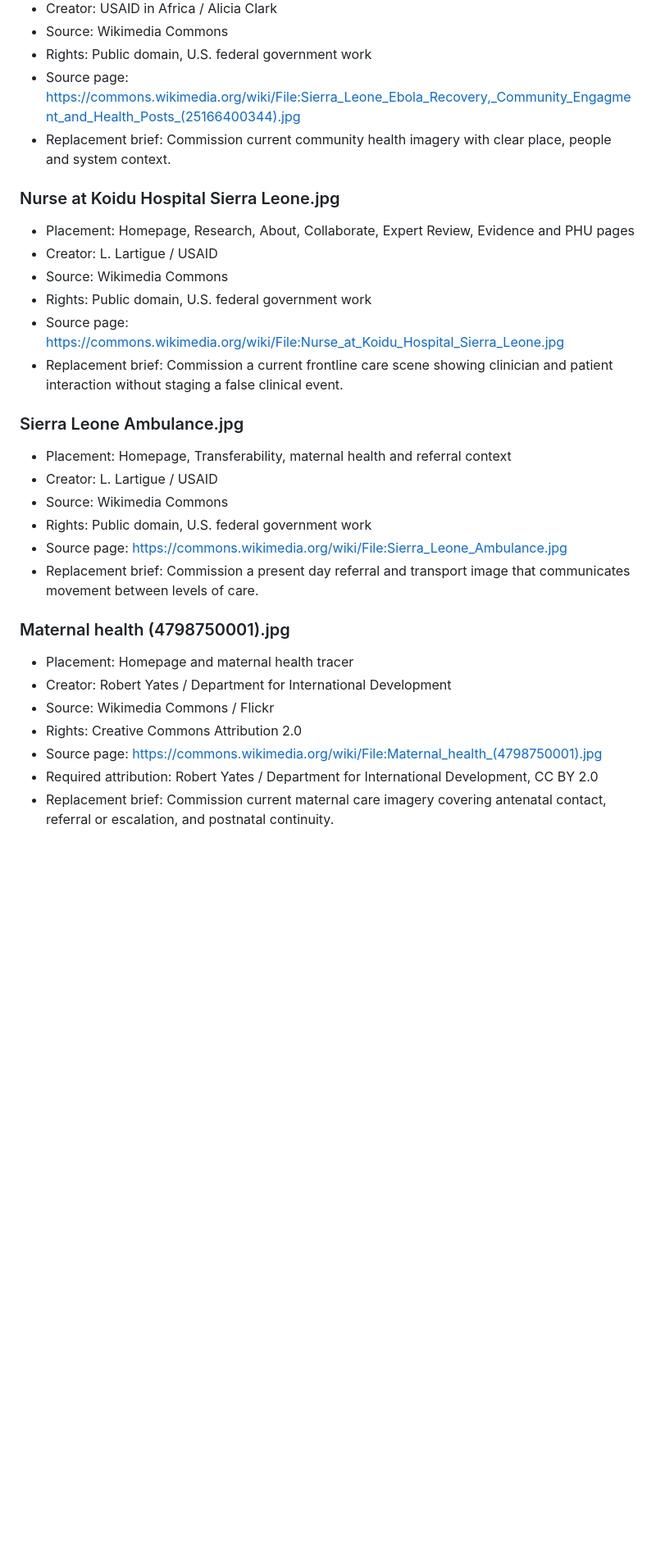
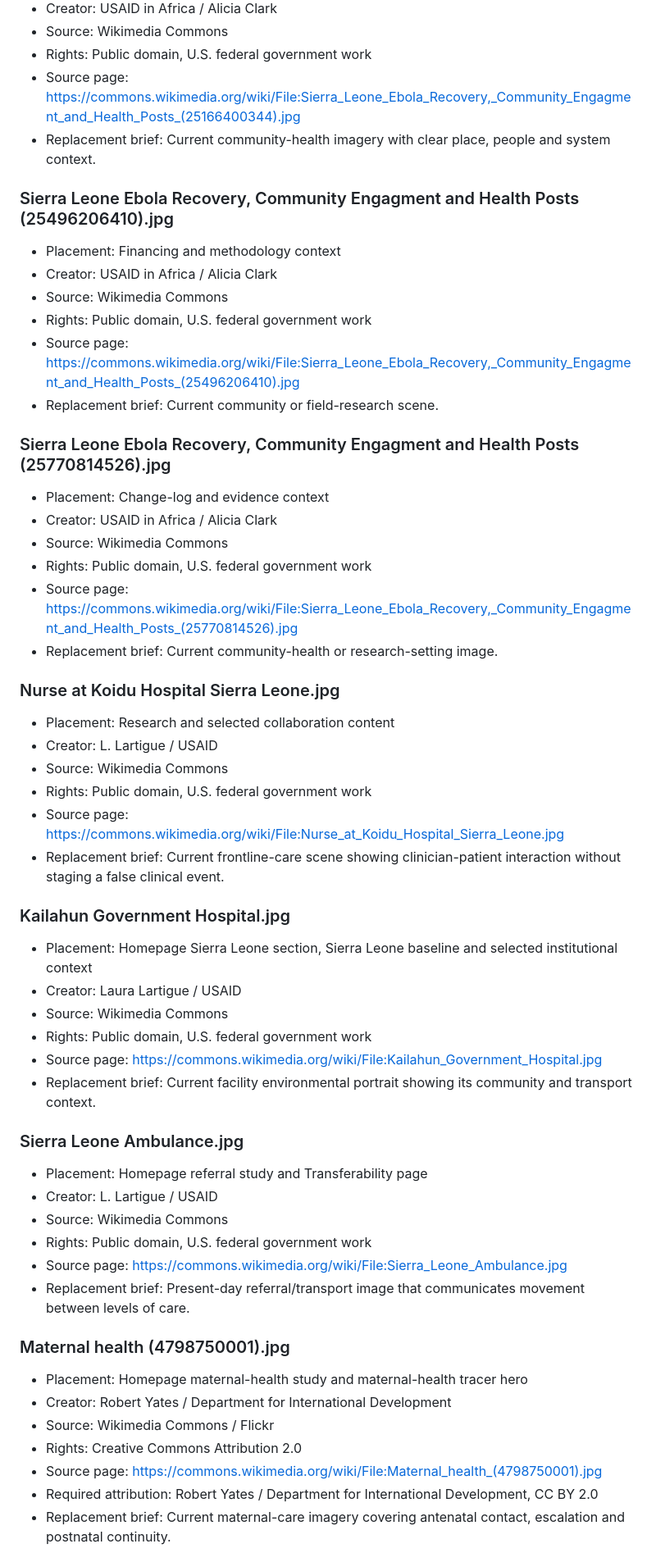
Before and after one commit to TheTrevorYoung/sierra-leone-health-systems, a Markdown page: MEDIA_PROVENANCE.md, the part around one of its changes. Shown at 82% size. Rendered like a GitHub page; blank space fills up the shorter version.

```diff
--- a/MEDIA_PROVENANCE.md
+++ b/MEDIA_PROVENANCE.md
@@ -29,30 +32,54 @@ Publicly available media may be used as an interim live website asset when reuse
 - Source: Wikimedia Commons
 - Rights: Public domain, U.S. federal government work
 - Source page: https://commons.wikimedia.org/wiki/File:Sierra_Leone_Ebola_Recovery,_Community_Engagment_and_Health_Posts_(25166400344).jpg
-- Replacement brief: Commission current community health imagery with clear place, people and system context.
+- Replacement brief: Current community-health imagery with clear place, people and system context.
+
+### Sierra Leone Ebola Recovery, Community Engagment and Health Posts (25496206410).jpg
+- Placement: Financing and methodology context
+- Creator: USAID in Africa / Alicia Clark
+- Source: Wikimedia Commons
+- Rights: Public domain, U.S. federal government work
+- Source page: https://commons.wikimedia.org/wiki/File:Sierra_Leone_Ebola_Recovery,_Community_Engagment_and_Health_Posts_(25496206410).jpg
+- Replacement brief: Current community or field-research scene.
+
+### Sierra Leone Ebola Recovery, Community Engagment and Health Posts (25770814526).jpg
+- Placement: Change-log and evidence context
+- Creator: USAID in Africa / Alicia Clark
+- Source: Wikimedia Commons
+- Rights: Public domain, U.S. federal government work
+- Source page: https://commons.wikimedia.org/wiki/File:Sierra_Leone_Ebola_Recovery,_Community_Engagment_and_Health_Posts_(25770814526).jpg
+- Replacement brief: Current community-health or research-setting image.
 
 ### Nurse at Koidu Hospital Sierra Leone.jpg
-- Placement: Homepage, Research, About, Collaborate, Expert Review, Evidence and PHU pages
+- Placement: Research and selected collaboration content
 - Creator: L. Lartigue / USAID
 - Source: Wikimedia Commons
 - Rights: Public domain, U.S. federal government work
 - Source page: https://commons.wikimedia.org/wiki/File:Nurse_at_Koidu_Hospital_Sierra_Leone.jpg
-- Replacement brief: Commission a current frontline care scene showing clinician and patient interaction without staging a false clinical event.
+- Replacement brief: Current frontline-care scene showing clinician-patient interaction without staging a false clinical event.
+
+### Kailahun Government Hospital.jpg
+- Placement: Homepage Sierra Leone section, Sierra Leone baseline and selected institutional context
+- Creator: Laura Lartigue / USAID
+- Source: Wikimedia Commons
+- Rights: Public domain, U.S. federal government work
+- Source page: https://commons.wikimedia.org/wiki/File:Kailahun_Government_Hospital.jpg
+- Replacement brief: Current facility environmental portrait showing its community and transport context.
 
 ### Sierra Leone Ambulance.jpg
-- Placement: Homepage, Transferability, maternal health and referral context
+- Placement: Homepage referral study and Transferability page
 - Creator: L. Lartigue / USAID
 - Source: Wikimedia Commons
 - Rights: Public domain, U.S. federal government work
 - Source page: https://commons.wikimedia.org/wiki/File:Sierra_Leone_Ambulance.jpg
-- Replacement brief: Commission a present day referral and transport image that communicates movement between levels of care.
+- Replacement brief: Present-day referral/transport image that communicates movement between levels of care.
 
 ### Maternal health (4798750001).jpg
-- Placement: Homepage and maternal health tracer
+- Placement: Homepage maternal-health study and maternal-health tracer hero
 - Creator: Robert Yates / Department for International Development
 - Source: Wikimedia Commons / Flickr
 - Rights: Creative Commons Attribution 2.0
 - Source page: https://commons.wikimedia.org/wiki/File:Maternal_health_(4798750001).jpg
 - Required attribution: Robert Yates / Department for International Development, CC BY 2.0
-- Replacement brief: Commission current maternal care imagery covering antenatal contact, referral or escalation, and postnatal continuity.
+- Replacement brief: Current maternal-care imagery covering antenatal contact, escalation and postnatal continuity.
 
```
Also changed, not shown: other parts of MEDIA_PROVENANCE.md (+57 -81 lines).
